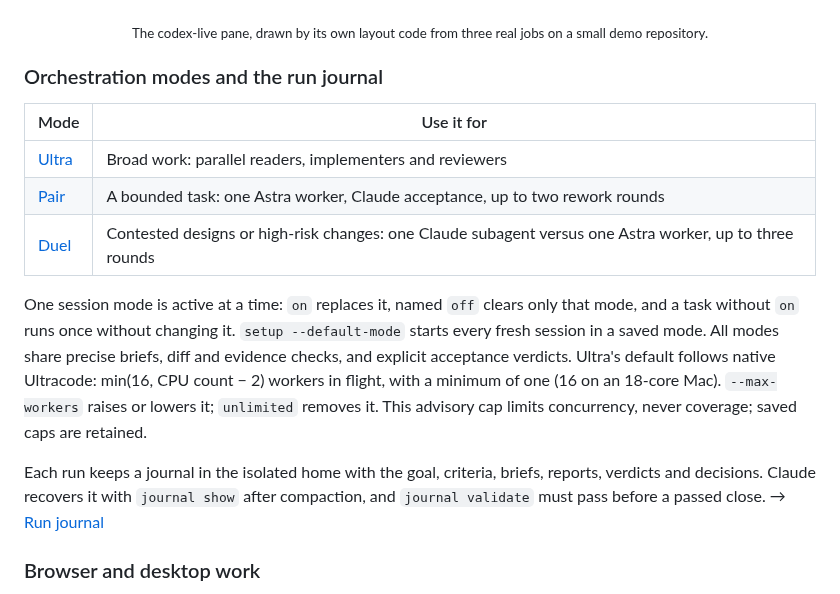
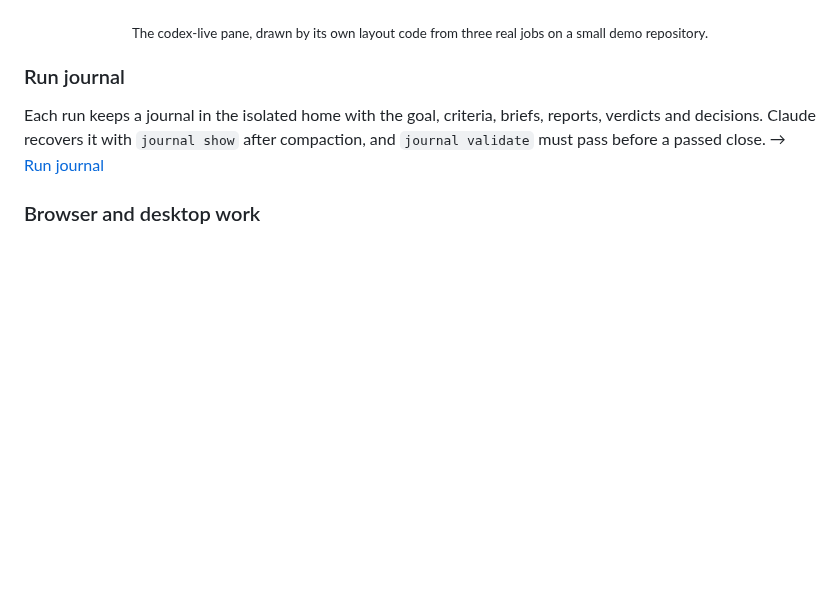
Before and after one commit to Ghqqqq/codex-duet, a Markdown page: README.md, the part around one of its changes. Drawn GitHub-style; blank space fills up the shorter version.

```diff
--- a/README.md
+++ b/README.md
@@ -158,22 +215,7 @@ status such as `✓ 21.1s` or `✗ exit 1`.
 </p>
 <p align="center"><sub>The codex-live pane, drawn by its own layout code from three real jobs on a small demo repository.</sub></p>
 
-### Orchestration modes and the run journal
-
-| Mode | Use it for |
-| --- | --- |
-| [Ultra](docs/ultra-codex.md) | Broad work: parallel readers, implementers and reviewers |
-| [Pair](docs/pair.md) | A bounded task: one Astra worker, Claude acceptance, up to two rework rounds |
-| [Duel](docs/duel.md) | Contested designs or high-risk changes: one Claude subagent versus one Astra worker, up to three rounds |
-
-One session mode is active at a time: `on` replaces it, named `off` clears only
-that mode, and a task without `on` runs once without changing it.
-`setup --default-mode` starts every fresh session in a saved mode. All modes share
-precise briefs, diff and evidence checks, and explicit acceptance verdicts.
-Ultra's default follows native Ultracode: min(16, CPU count − 2) workers in
-flight, with a minimum of one (16 on an 18-core Mac). `--max-workers` raises or
-lowers it; `unlimited` removes it. This advisory cap limits concurrency, never
-coverage; saved caps are retained.
+### Run journal
 
 Each run keeps a journal in the isolated home with the goal, criteria, briefs,
 reports, verdicts and decisions. Claude recovers it with `journal show` after
```
Also changed, not shown: other parts of README.md (+57 -0 lines), docs/assets/duet-how-it-works.png, docs/assets/duet-mode-duel.png (added), docs/assets/duet-mode-pair.png (added), docs/assets/duet-mode-ultra.png (added), 4 other files.
